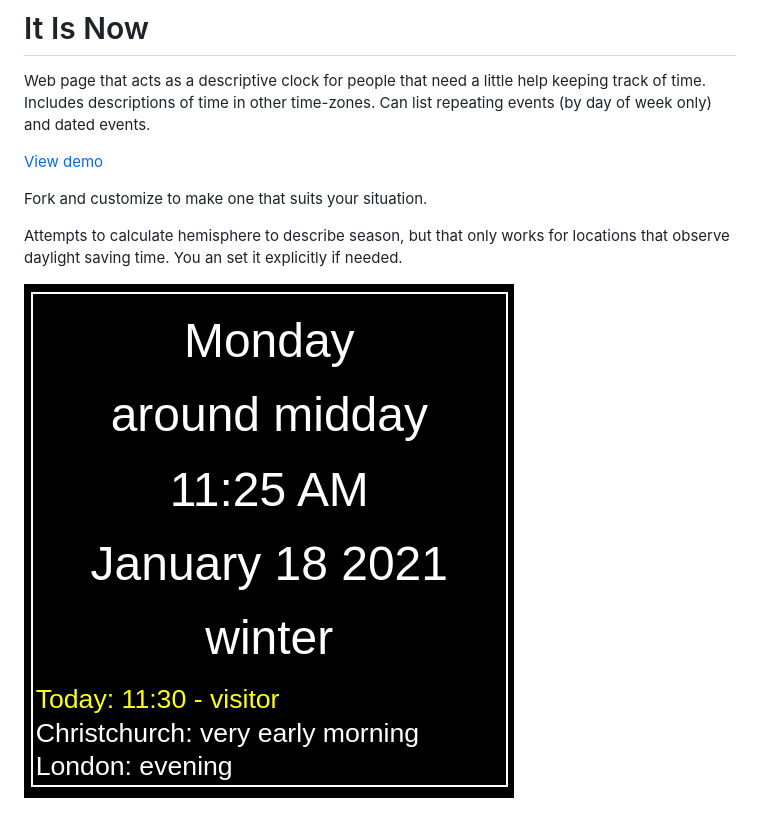
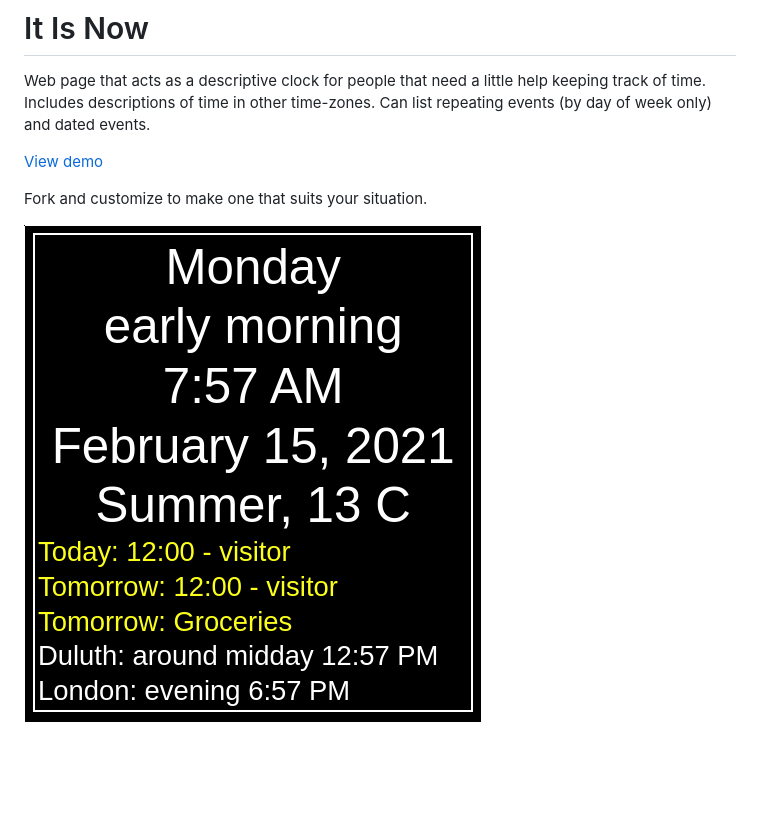
Before and after one commit to tbnorth/nzukus, a Markdown page: README.md, the part around the change. Rendered like a GitHub page; pictures changed too: screenshot.png; blank space fills up the shorter version.

```diff
--- a/README.md
+++ b/README.md
@@ -8,7 +8,4 @@ Can list repeating events (by day of week only) and dated events.
 
 Fork and customize to make one that suits your situation.
 
-Attempts to calculate hemisphere to describe season, but that only works for
-locations that observe daylight saving time.  You an set it explicitly if needed.
-
 ![Screen shot](screenshot.png)
```
Also changed, not shown: 2 other files.
